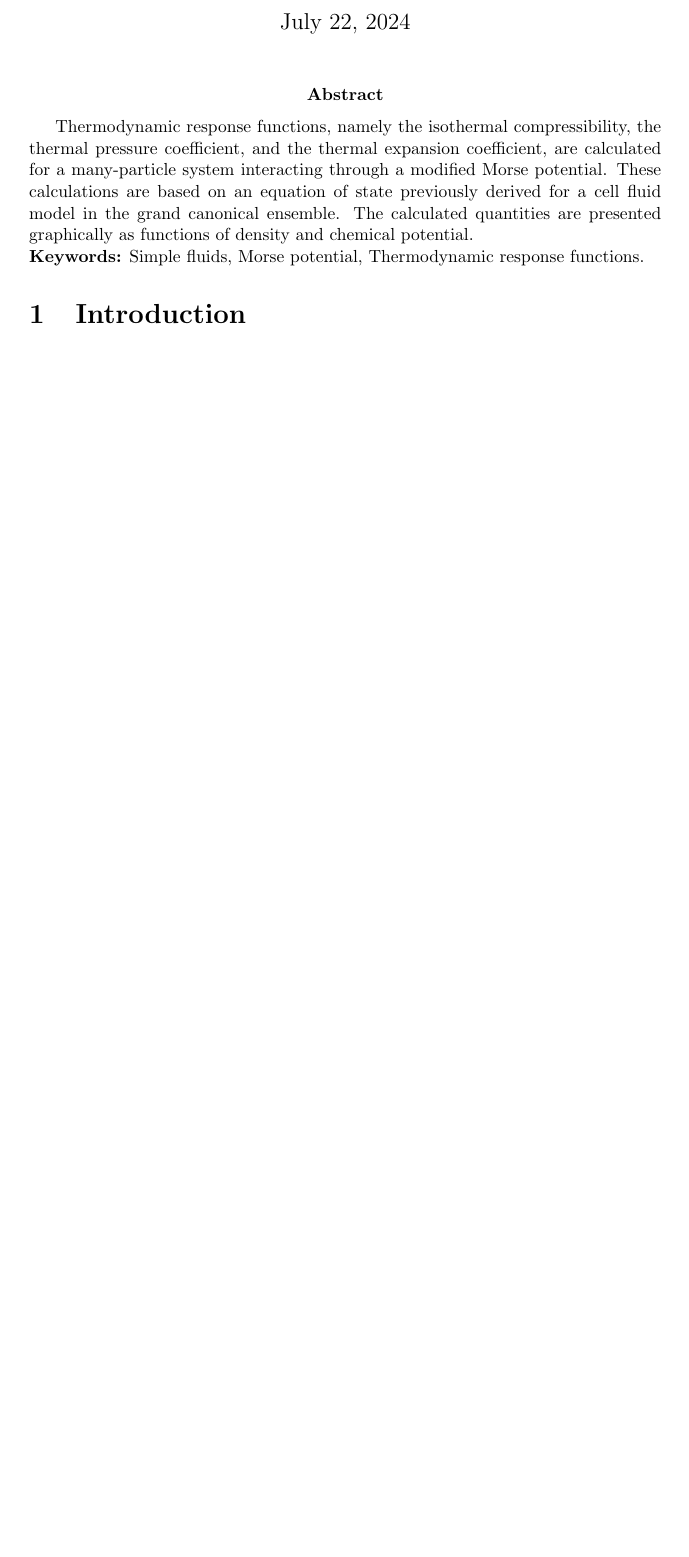
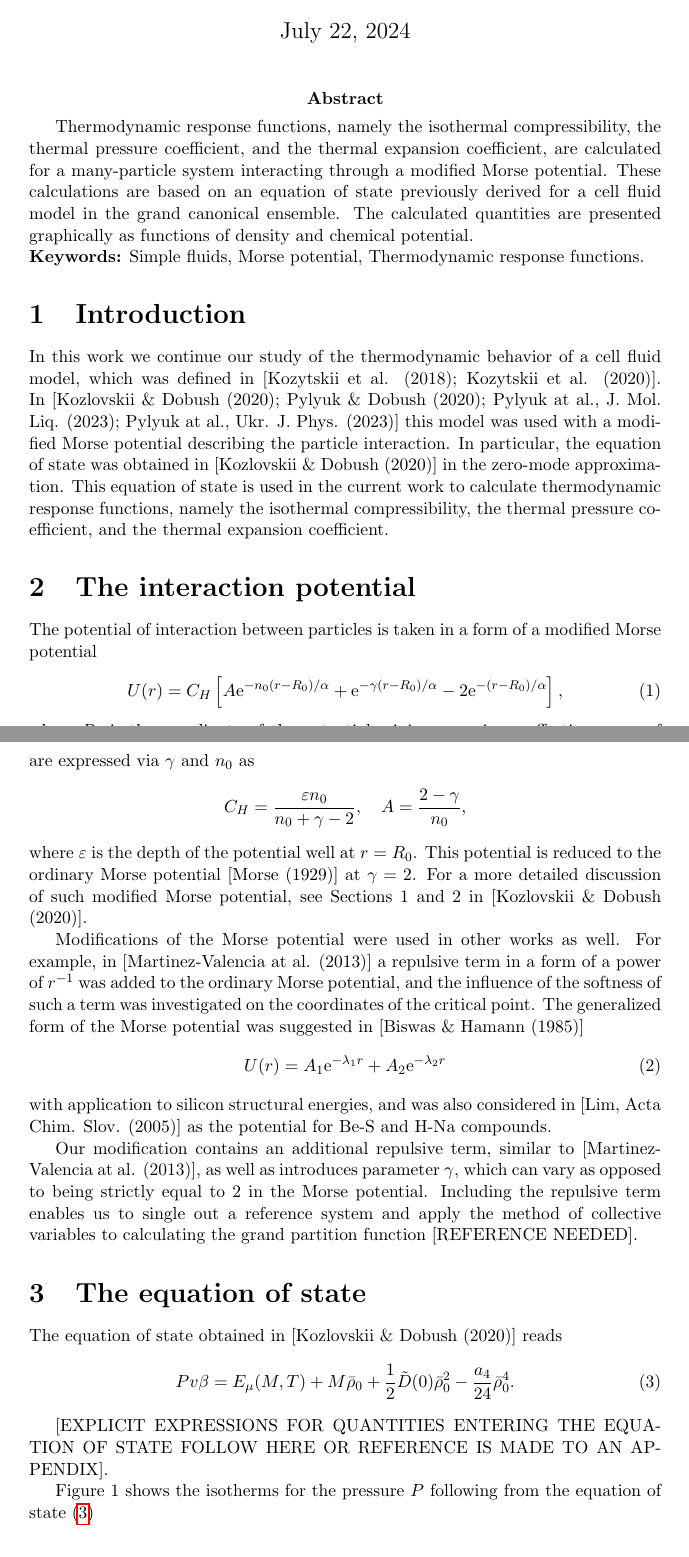
Before and after one commit to romanik-icmp/response-functions-for-morse-fluid, a LaTeX document (main_morse_response_functions.tex): part of the page before the commit and two parts of pages 1 and 2 of 3 after it, the two joined at a grey line, cut so that both start at the same text, the shorter picture padded with empty space. Compiled offline with pdfLaTeX.

Commit message:
add intro, potential overview, structure by sections, and pressure figures

```diff
--- a/main_morse_response_functions.tex
+++ b/main_morse_response_functions.tex
@@ -32,3 +32,34 @@
 	}
 	\section{Introduction}
 
+	In this work we continue our study of the thermodynamic behavior of a cell fluid model, which was defined in~[Kozytskii et al. (2018); Kozytskii et al. (2020)]. In~[Kozlovskii $\&$ Dobush (2020); Pylyuk $\&$ Dobush (2020); Pylyuk at al., J. Mol. Liq. (2023); Pylyuk at al., Ukr. J. Phys. (2023)] this model was used with a modified Morse potential describing the particle interaction. In particular, the equation of state was obtained in~[Kozlovskii $\&$ Dobush (2020)] in the zero-mode approximation. This equation of state is used in the current work to calculate thermodynamic response functions, namely the isothermal compressibility, the thermal pressure coefficient, and the thermal expansion coefficient.
+
+	\section{The interaction potential}
+	The potential of interaction between particles is taken in a form of a modified Morse potential
+	\begin{equation}
+		U(r) = C_{H} \left[A {\rm e}^{-n_0(r-R_0)/\alpha} + {\rm e}^{-\gamma(r - R_0)/\alpha} -2{\rm e}^{-(r-R_0)/\alpha}\right],
+	\end{equation}
+	where $R_0$ is the coordinate of the potential minimum, $\alpha$ is an effective range of interaction, $\gamma$ and $n_0$ are parameters of the model. Other two constants $C_{H}$ and $A$ are expressed via $\gamma$ and $n_0$ as
+	\begin{equation*}
+		C_{H} = \frac{\varepsilon n_0}{n_0 + \gamma - 2}, \quad A = \frac{2 - \gamma}{n_0},
+	\end{equation*}
+	where $\varepsilon$ is the depth of the potential well at $r=R_0$. This potential is reduced to the ordinary Morse potential~[Morse (1929)] at $\gamma=2$. For a more detailed discussion of such modified Morse potential, see Sections~1 and~2 in~[Kozlovskii $\&$ Dobush (2020)].
+
+	Modifications of the Morse potential were used in other works as well. For example, in~[Martinez-Valencia at al. (2013)] a repulsive term in a form of a power of $r^{-1}$ was added to the ordinary Morse potential, and the influence of the softness of such a term was investigated on the coordinates of the critical point. The generalized form of the Morse potential was suggested in~[Biswas $\&$ Hamann (1985)]
+	\begin{equation}
+		U(r) = A_1 {\rm e}^{-\lambda_1 r} + A_2 {\rm e}^{-\lambda_2 r}
+	\end{equation}
+	with application to silicon structural energies, and was also considered in~[Lim, Acta Chim. Slov. (2005)] as the potential for Be-S and H-Na compounds.
+
+	Our modification contains an additional repulsive term, similar to~[Martinez-Valencia at al. (2013)], as well as introduces parameter $\gamma$, which can vary as opposed to being strictly equal to 2 in the Morse potential. Including the repulsive term enables us to single out a reference system and apply the method of collective variables to calculating the grand partition function~[REFERENCE NEEDED].
+
+	\section{The equation of state}
+	The equation of state obtained in [Kozlovskii $\&$ Dobush (2020)] reads
+	\begin{equation}
+		\label{eq:eos}
+		Pv\beta = E_\mu(M, T) + M \bar \rho_0 + \frac{1}{2} \tilde D(0) \bar \rho_0^2 - \frac{a_4}{24} \bar \rho_0^4.
+	\end{equation}
+
+	[EXPLICIT EXPRESSIONS FOR QUANTITIES ENTERING THE EQUATION OF STATE FOLLOW HERE OR REFERENCE IS MADE TO AN APPENDIX].
+
+	Figure~1 shows the isotherms for the pressure $P$ following from the equation of state~\eqref{eq:eos}
@@ -34,0 +71 @@
+	\end{figure}
```
Also changed, not shown: f1a1.pdf (added), f1b1.pdf (added), main_morse_response_functions.tex (30 more changed lines).
